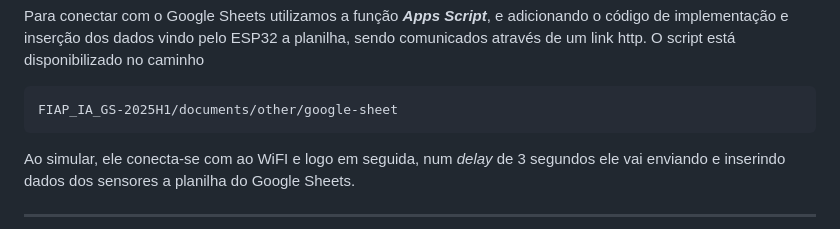
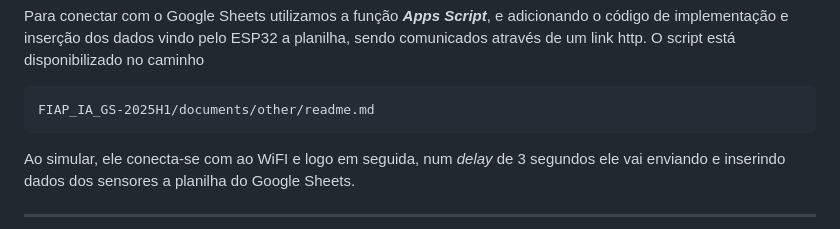
Before and after one commit to jonastvf/FIAP_IA_GS-2025H1, a Markdown page: README.md, the part around the change. GitHub-like rendering.

Commit message:
Upgrade README.md

````diff
--- a/README.md
+++ b/README.md
@@ -132,7 +132,7 @@ O ESP32 conecta com Google Sheets, enviando os dados recebidos pelo sensor. Para
 
 Para conectar com o Google Sheets utilizamos a função ***Apps Script***, e adicionando o código de implementação e inserção dos dados vindo pelo ESP32 a planilha, sendo comunicados através de um link http. O script está disponibilizado no caminho
 ```sheel
-FIAP_IA_GS-2025H1/documents/other/google-sheet
+FIAP_IA_GS-2025H1/documents/other/readme.md
 ```
 Ao simular, ele conecta-se com ao WiFI e logo em seguida, num *delay* de 3 segundos ele vai enviando e inserindo dados dos sensores a planilha do Google Sheets.
 <hr>
````
